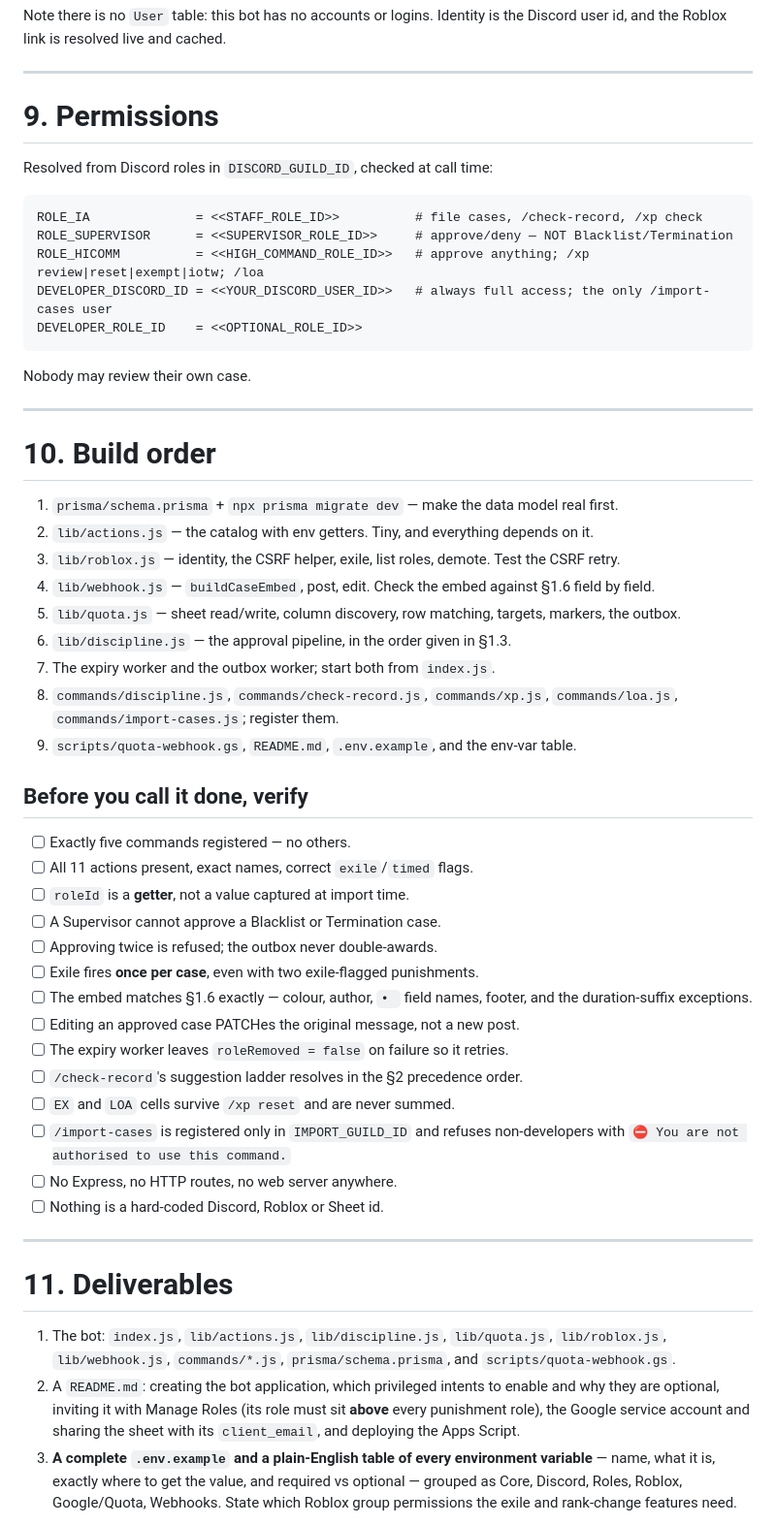
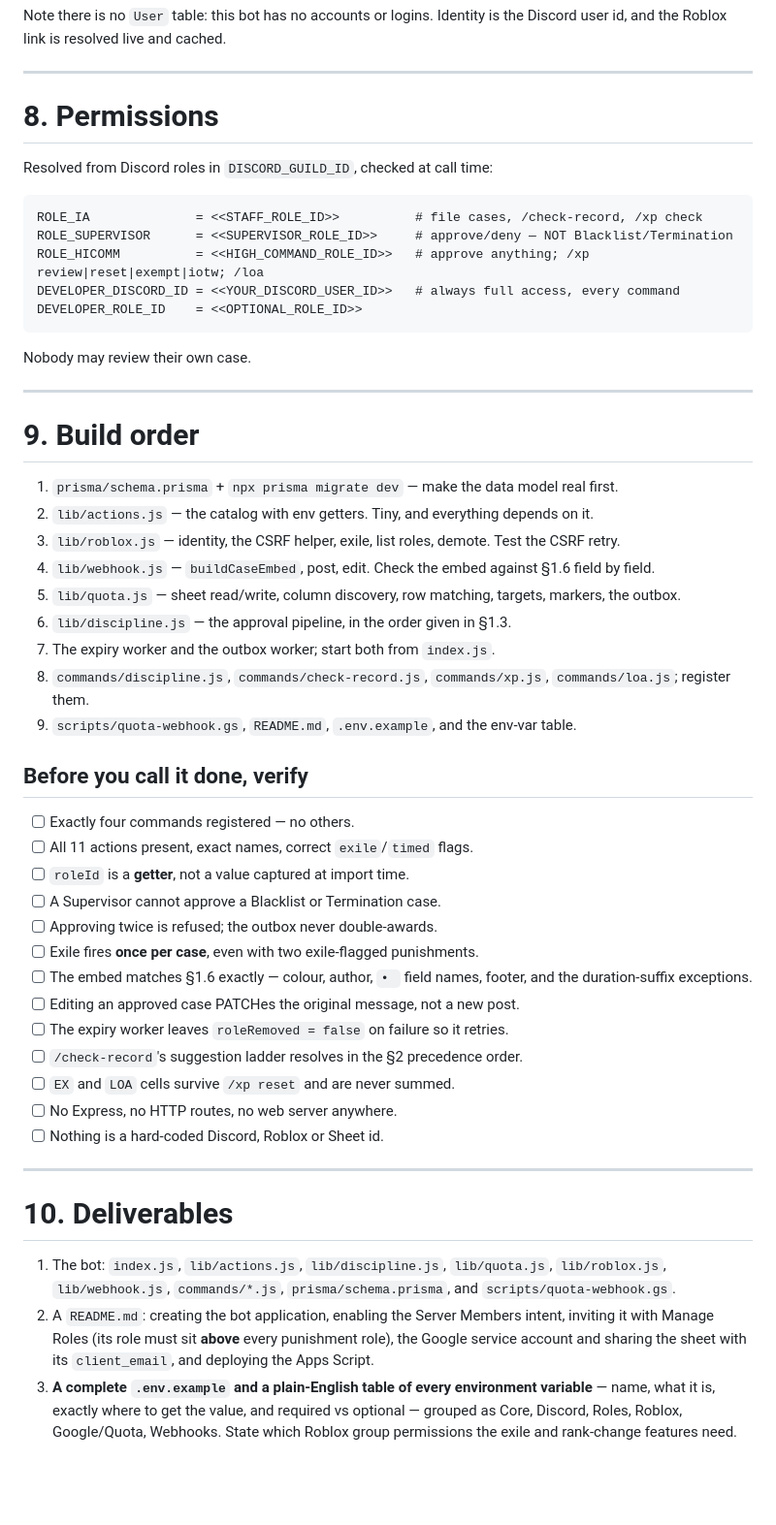
Before and after one commit to DecryptedGuest/metsite, a Markdown page: docs/metadministration-bot-prompt.md, the part around one of its changes. Shown at 97% size. GitHub-like rendering; blank space fills up the shorter version.

````diff
--- a/docs/metadministration-bot-prompt.md
+++ b/docs/metadministration-bot-prompt.md
@@ -659,21 +618,21 @@ the Discord user id, and the Roblox link is resolved live and cached.
 
 ---
 
-# 9. Permissions
+# 8. Permissions
 
 Resolved from Discord roles in `DISCORD_GUILD_ID`, checked at call time:
 ```
 ROLE_IA              = <<STAFF_ROLE_ID>>          # file cases, /check-record, /xp check
 ROLE_SUPERVISOR      = <<SUPERVISOR_ROLE_ID>>     # approve/deny — NOT Blacklist/Termination
 ROLE_HICOMM          = <<HIGH_COMMAND_ROLE_ID>>   # approve anything; /xp review|reset|exempt|iotw; /loa
-DEVELOPER_DISCORD_ID = <<YOUR_DISCORD_USER_ID>>   # always full access; the only /import-cases user
+DEVELOPER_DISCORD_ID = <<YOUR_DISCORD_USER_ID>>   # always full access, every command
 DEVELOPER_ROLE_ID    = <<OPTIONAL_ROLE_ID>>
 ```
 Nobody may review their own case.
 
 ---
 
-# 10. Build order
+# 9. Build order
 
 1. `prisma/schema.prisma` + `npx prisma migrate dev` — make the data model real first.
 2. `lib/actions.js` — the catalog with env getters. Tiny, and everything depends on it.
@@ -683,12 +642,12 @@ Nobody may review their own case.
 6. `lib/discipline.js` — the approval pipeline, in the order given in §1.3.
 7. The expiry worker and the outbox worker; start both from `index.js`.
 8. `commands/discipline.js`, `commands/check-record.js`, `commands/xp.js`,
-   `commands/loa.js`, `commands/import-cases.js`; register them.
+   `commands/loa.js`; register them.
 9. `scripts/quota-webhook.gs`, `README.md`, `.env.example`, and the env-var table.
 
 ## Before you call it done, verify
 
-- [ ] Exactly five commands registered — no others.
+- [ ] Exactly four commands registered — no others.
 - [ ] All 11 actions present, exact names, correct `exile`/`timed` flags.
 - [ ] `roleId` is a **getter**, not a value captured at import time.
 - [ ] A Supervisor cannot approve a Blacklist or Termination case.
@@ -700,20 +659,18 @@ Nobody may review their own case.
 - [ ] The expiry worker leaves `roleRemoved = false` on failure so it retries.
 - [ ] `/check-record`'s suggestion ladder resolves in the §2 precedence order.
 - [ ] `EX` and `LOA` cells survive `/xp reset` and are never summed.
-- [ ] `/import-cases` is registered only in `IMPORT_GUILD_ID` and refuses
-      non-developers with `⛔ You are not authorised to use this command.`
 - [ ] No Express, no HTTP routes, no web server anywhere.
 - [ ] Nothing is a hard-coded Discord, Roblox or Sheet id.
 
 ---
 
-# 11. Deliverables
+# 10. Deliverables
 
 1. The bot: `index.js`, `lib/actions.js`, `lib/discipline.js`, `lib/quota.js`,
    `lib/roblox.js`, `lib/webhook.js`, `commands/*.js`, `prisma/schema.prisma`,
    and `scripts/quota-webhook.gs`.
-2. A `README.md`: creating the bot application, which privileged intents to
-   enable and why they are optional, inviting it with Manage Roles (its role
+2. A `README.md`: creating the bot application, enabling the Server Members
+   intent, inviting it with Manage Roles (its role
    must sit **above** every punishment role), the Google service account and
    sharing the sheet with its `client_email`, and deploying the Apps Script.
 3. **A complete `.env.example` and a plain-English table of every environment
````
Also changed, not shown: other parts of docs/metadministration-bot-prompt.md (+16 -57 lines).
